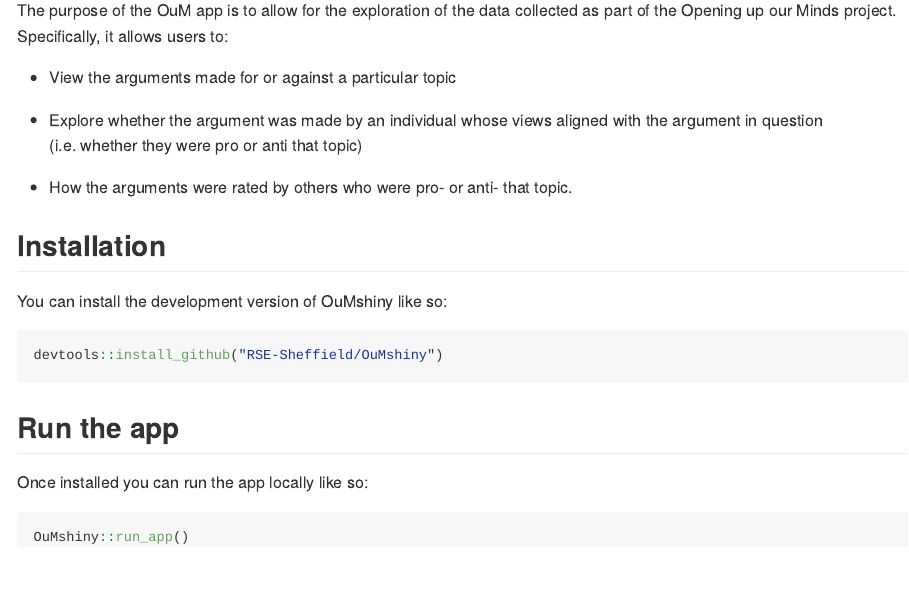
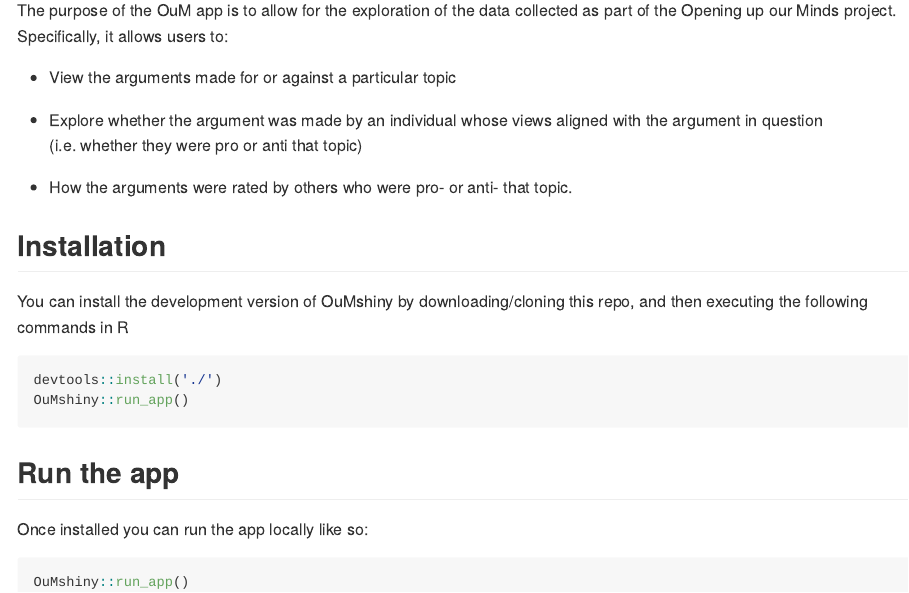
Before and after one commit to RSE-Sheffield/OuMshiny, an R Markdown document (README.Rmd): the page in a window 1100 px wide, from 110 px down. The pictures show the output file README.md that the author committed with the source, drawn offline in the style of GitHub.

Commit message:
updated readme with new installation instructions

````diff
--- a/README.Rmd
+++ b/README.Rmd
@@ -25,10 +25,11 @@ The purpose of the OuM app is to allow for the exploration of the data collected
 
 ## Installation
 
-You can install the development version of OuMshiny like so:
+You can install the development version of OuMshiny by downloading/cloning this repo, and then executing the following commands in R
 
 ``` r
-devtools::install_github("RSE-Sheffield/OuMshiny")
+devtools::install('./')
+OuMshiny::run_app()
 ```
 
 ## Run the app
````
Also changed, not shown: README.md.
